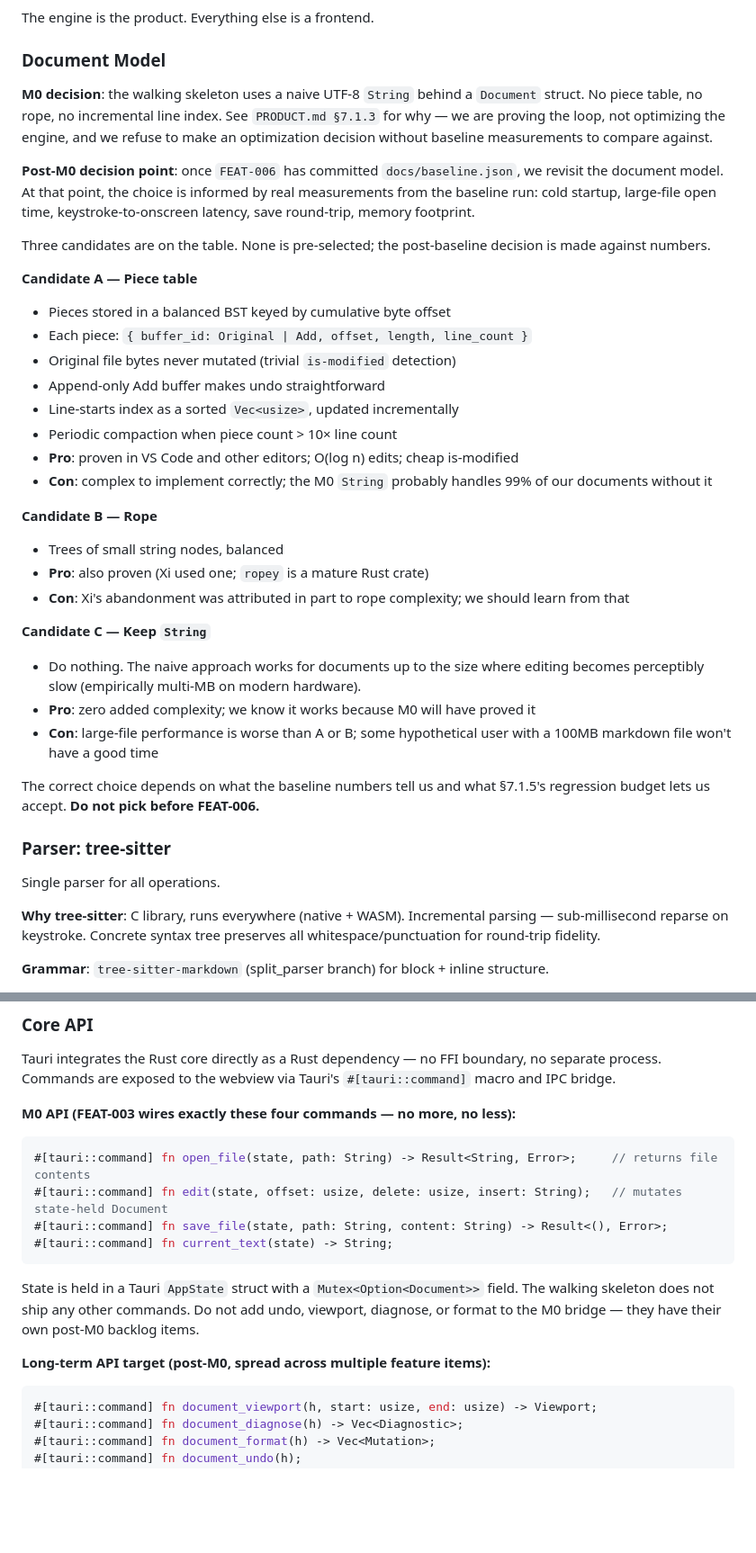
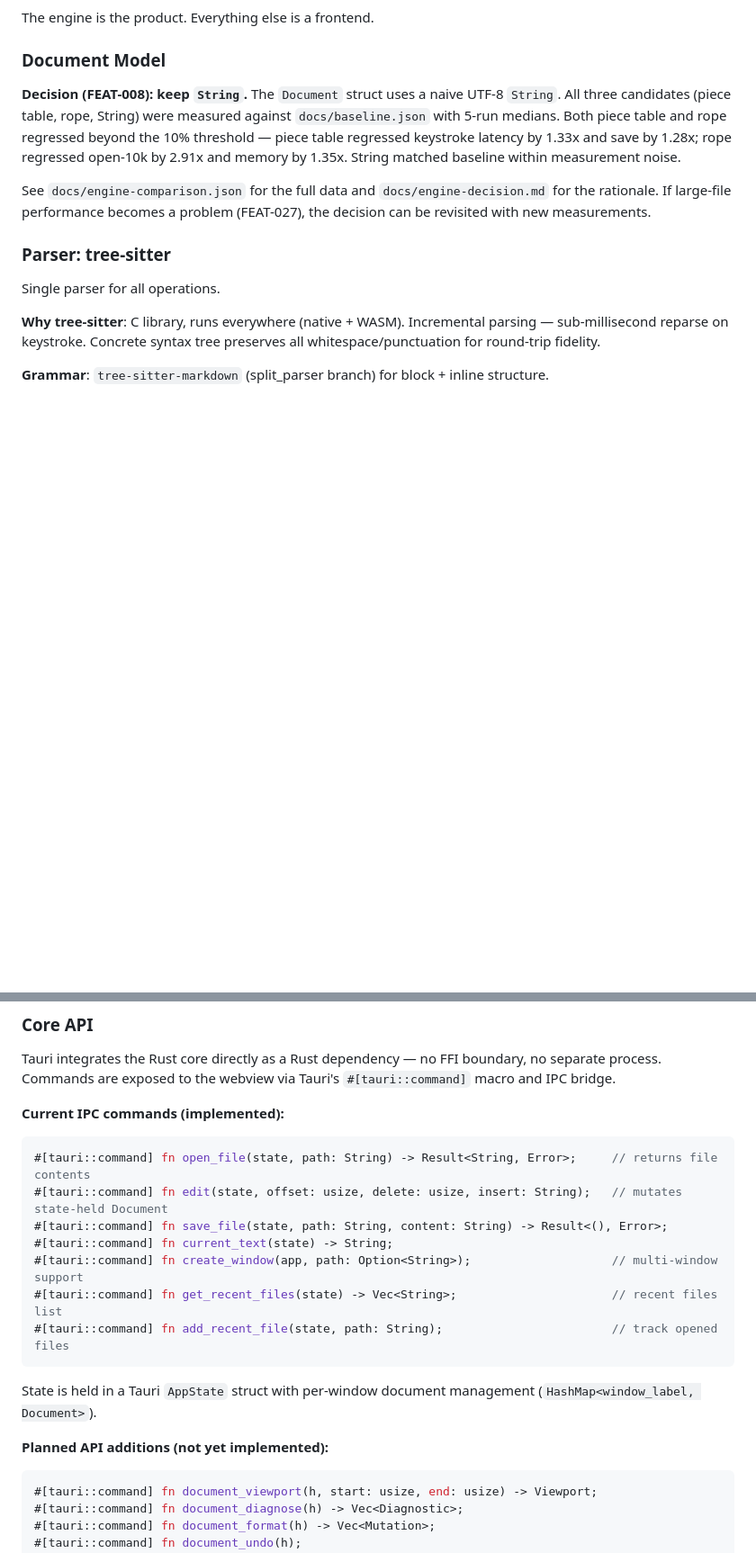
Before and after one commit to simonplant/markdown, a Markdown page: docs/ARCHITECTURE.md, 2 parts joined by grey strips. Shown at 90% size. Rendered like a GitHub page; blank space fills up the shorter version.

````diff
--- a/docs/ARCHITECTURE.md
+++ b/docs/ARCHITECTURE.md
@@ -55,33 +53,9 @@ The engine is the product. Everything else is a frontend.
 
 ### Document Model
 
-**M0 decision**: the walking skeleton uses a naive UTF-8 `String` behind a `Document` struct. No piece table, no rope, no incremental line index. See `PRODUCT.md §7.1.3` for why — we are proving the loop, not optimizing the engine, and we refuse to make an optimization decision without baseline measurements to compare against.
+**Decision (FEAT-008): keep `String`.** The `Document` struct uses a naive UTF-8 `String`. All three candidates (piece table, rope, String) were measured against `docs/baseline.json` with 5-run medians. Both piece table and rope regressed beyond the 10% threshold — piece table regressed keystroke latency by 1.33x and save by 1.28x; rope regressed open-10k by 2.91x and memory by 1.35x. String matched baseline within measurement noise.
 
-**Post-M0 decision point**: once `FEAT-006` has committed `docs/baseline.json`, we revisit the document model. At that point, the choice is informed by real measurements from the baseline run: cold startup, large-file open time, keystroke-to-onscreen latency, save round-trip, memory footprint.
-
-Three candidates are on the table. None is pre-selected; the post-baseline decision is made against numbers.
-
-**Candidate A — Piece table**
-- Pieces stored in a balanced BST keyed by cumulative byte offset
-- Each piece: `{ buffer_id: Original | Add, offset, length, line_count }`
-- Original file bytes never mutated (trivial `is-modified` detection)
-- Append-only Add buffer makes undo straightforward
-- Line-starts index as a sorted `Vec<usize>`, updated incrementally
-- Periodic compaction when piece count > 10× line count
-- **Pro**: proven in VS Code and other editors; O(log n) edits; cheap is-modified
-- **Con**: complex to implement correctly; the M0 `String` probably handles 99% of our documents without it
-
-**Candidate B — Rope**
-- Trees of small string nodes, balanced
-- **Pro**: also proven (Xi used one; `ropey` is a mature Rust crate)
-- **Con**: Xi's abandonment was attributed in part to rope complexity; we should learn from that
-
-**Candidate C — Keep `String`**
-- Do nothing. The naive approach works for documents up to the size where editing becomes perceptibly slow (empirically multi-MB on modern hardware).
-- **Pro**: zero added complexity; we know it works because M0 will have proved it
-- **Con**: large-file performance is worse than A or B; some hypothetical user with a 100MB markdown file won't have a good time
-
-The correct choice depends on what the baseline numbers tell us and what §7.1.5's regression budget lets us accept. **Do not pick before FEAT-006.**
+See `docs/engine-comparison.json` for the full data and `docs/engine-decision.md` for the rationale. If large-file performance becomes a problem (FEAT-027), the decision can be revisited with new measurements.
 
 ### Parser: tree-sitter
 
@@ -149,18 +123,21 @@ All in Rust core:
 
 Tauri integrates the Rust core directly as a Rust dependency — no FFI boundary, no separate process. Commands are exposed to the webview via Tauri's `#[tauri::command]` macro and IPC bridge.
 
-**M0 API (FEAT-003 wires exactly these four commands — no more, no less):**
+**Current IPC commands (implemented):**
 
 ```rust
 #[tauri::command] fn open_file(state, path: String) -> Result<String, Error>;     // returns file contents
 #[tauri::command] fn edit(state, offset: usize, delete: usize, insert: String);   // mutates state-held Document
 #[tauri::command] fn save_file(state, path: String, content: String) -> Result<(), Error>;
 #[tauri::command] fn current_text(state) -> String;
+#[tauri::command] fn create_window(app, path: Option<String>);                    // multi-window support
+#[tauri::command] fn get_recent_files(state) -> Vec<String>;                      // recent files list
+#[tauri::command] fn add_recent_file(state, path: String);                        // track opened files
 ```
 
-State is held in a Tauri `AppState` struct with a `Mutex<Option<Document>>` field. The walking skeleton does not ship any other commands. Do not add undo, viewport, diagnose, or format to the M0 bridge — they have their own post-M0 backlog items.
+State is held in a Tauri `AppState` struct with per-window document management (`HashMap<window_label, Document>`).
 
-**Long-term API target (post-M0, spread across multiple feature items):**
+**Planned API additions (not yet implemented):**
 
 ```rust
 #[tauri::command] fn document_viewport(h, start: usize, end: usize) -> Viewport;
````
Also changed, not shown: other parts of docs/ARCHITECTURE.md (+19 -21 lines), CLAUDE.md (+13 -10 lines), 1 other file.
